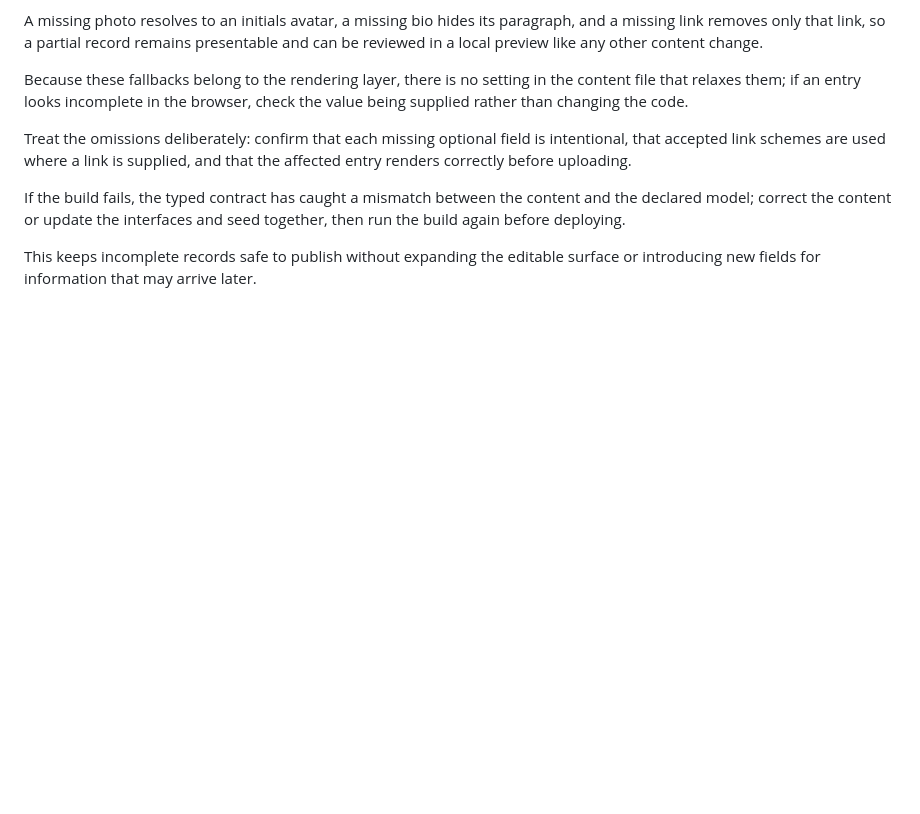
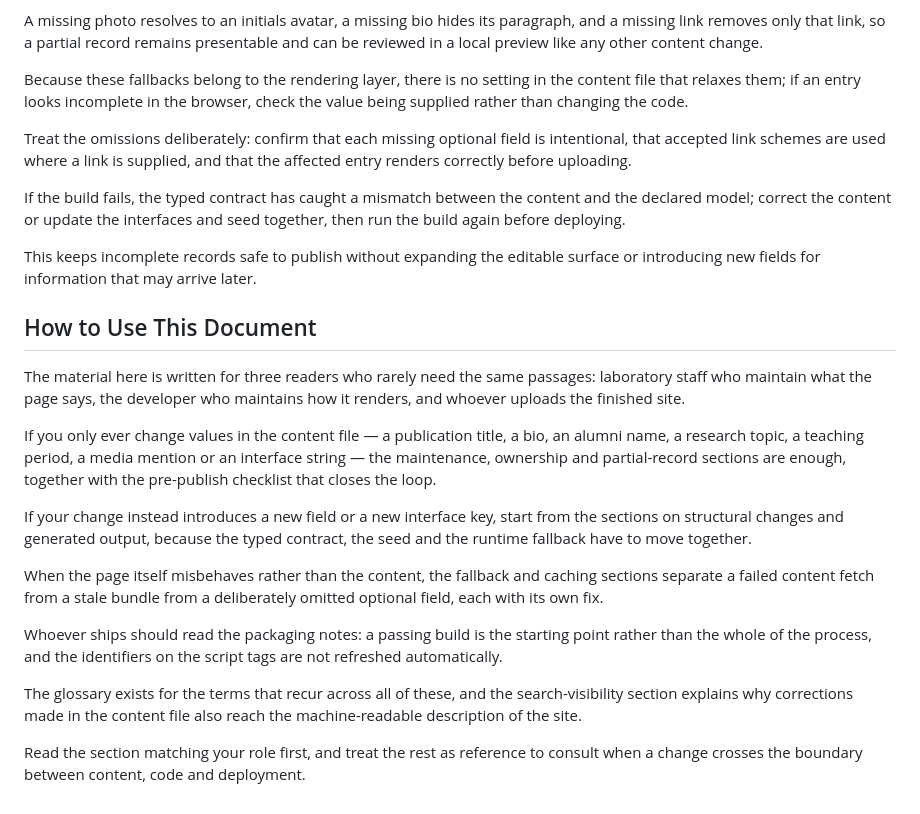
Before and after one commit to RedBagDude/osorio-lab, a Markdown page: README.md, the part around the change. Drawn GitHub-style; blank space fills up the shorter version.

Commit message:
docs: add "How to Use This Document" section to README.md (#16)

```diff
--- a/README.md
+++ b/README.md
@@ -293,3 +293,19 @@ Treat the omissions deliberately: confirm that each missing optional field is in
 If the build fails, the typed contract has caught a mismatch between the content and the declared model; correct the content or update the interfaces and seed together, then run the build again before deploying.
 
 This keeps incomplete records safe to publish without expanding the editable surface or introducing new fields for information that may arrive later.
+
+## How to Use This Document
+
+The material here is written for three readers who rarely need the same passages: laboratory staff who maintain what the page says, the developer who maintains how it renders, and whoever uploads the finished site.
+
+If you only ever change values in the content file — a publication title, a bio, an alumni name, a research topic, a teaching period, a media mention or an interface string — the maintenance, ownership and partial-record sections are enough, together with the pre-publish checklist that closes the loop.
+
+If your change instead introduces a new field or a new interface key, start from the sections on structural changes and generated output, because the typed contract, the seed and the runtime fallback have to move together.
+
+When the page itself misbehaves rather than the content, the fallback and caching sections separate a failed content fetch from a stale bundle from a deliberately omitted optional field, each with its own fix.
+
+Whoever ships should read the packaging notes: a passing build is the starting point rather than the whole of the process, and the identifiers on the script tags are not refreshed automatically.
+
+The glossary exists for the terms that recur across all of these, and the search-visibility section explains why corrections made in the content file also reach the machine-readable description of the site.
+
+Read the section matching your role first, and treat the rest as reference to consult when a change crosses the boundary between content, code and deployment.
```
